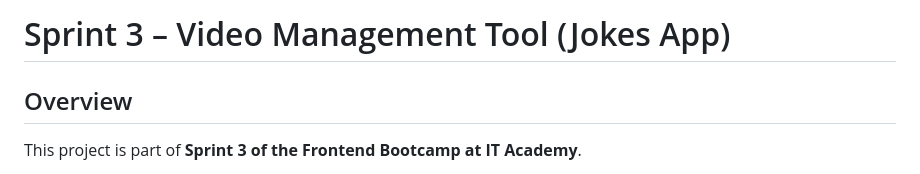
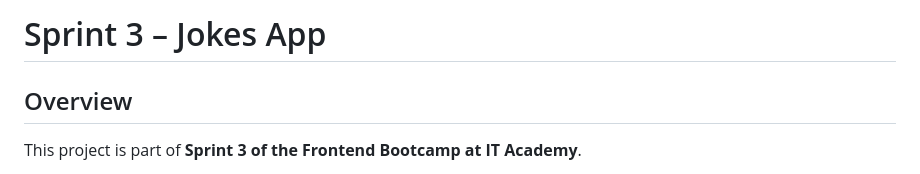
Before and after one commit to isahun/Sprint4, a Markdown page: README.md, the part around the change. GitHub-like rendering.

Commit message:
docs: readme fixed

```diff
--- a/README.md
+++ b/README.md
@@ -1,4 +1,4 @@
-# Sprint 3 – Video Management Tool (Jokes App)
+# Sprint 3 – Jokes App
 
 ## Overview
 
```
